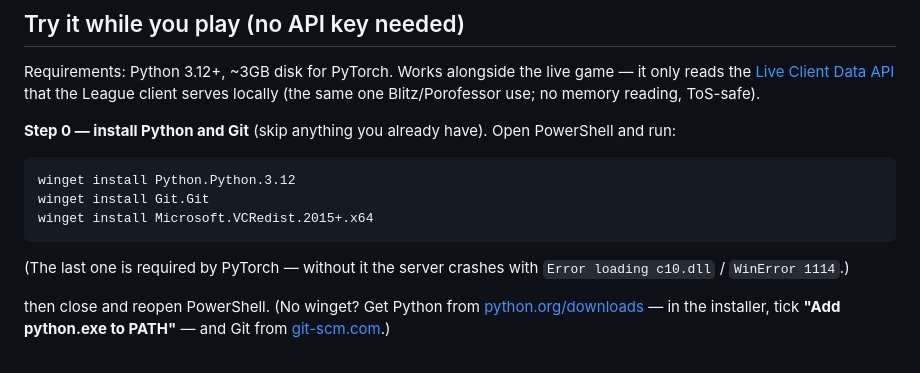
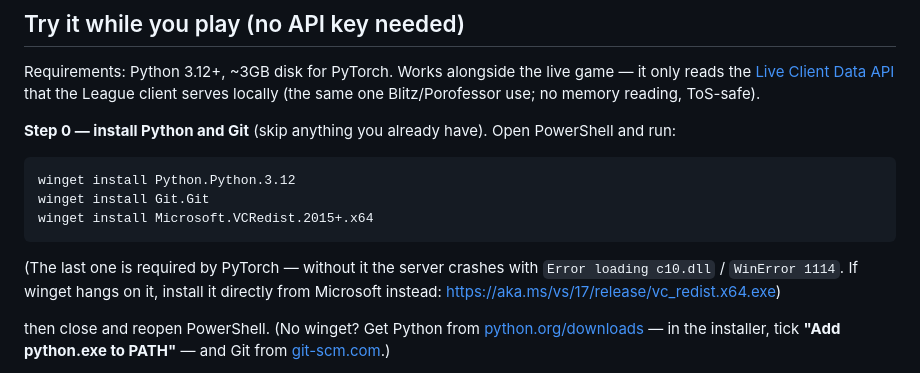
Before and after one commit to Javiops/build_tracker, a Markdown page: README.md, the part around the change. GitHub-like rendering.

Commit message:
README: direct vc_redist download fallback when winget hangs
Co-Authored-By: Claude Fable 5 <noreply@anthropic.com>

````diff
--- a/README.md
+++ b/README.md
@@ -20,7 +20,7 @@ winget install Git.Git
 winget install Microsoft.VCRedist.2015+.x64
 ```
 
-(The last one is required by PyTorch — without it the server crashes with `Error loading c10.dll` / `WinError 1114`.)
+(The last one is required by PyTorch — without it the server crashes with `Error loading c10.dll` / `WinError 1114`. If winget hangs on it, install it directly from Microsoft instead: https://aka.ms/vs/17/release/vc_redist.x64.exe)
 
 then close and reopen PowerShell. (No winget? Get Python from [python.org/downloads](https://www.python.org/downloads/) — in the installer, tick **"Add python.exe to PATH"** — and Git from [git-scm.com](https://git-scm.com/download/win).)
 
````
